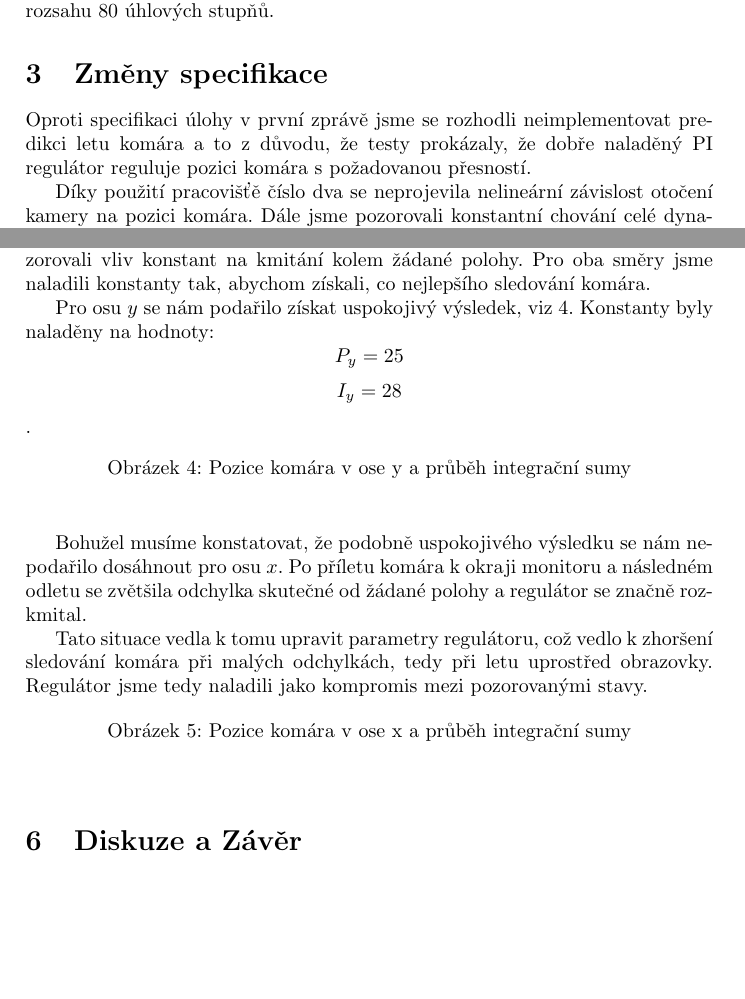
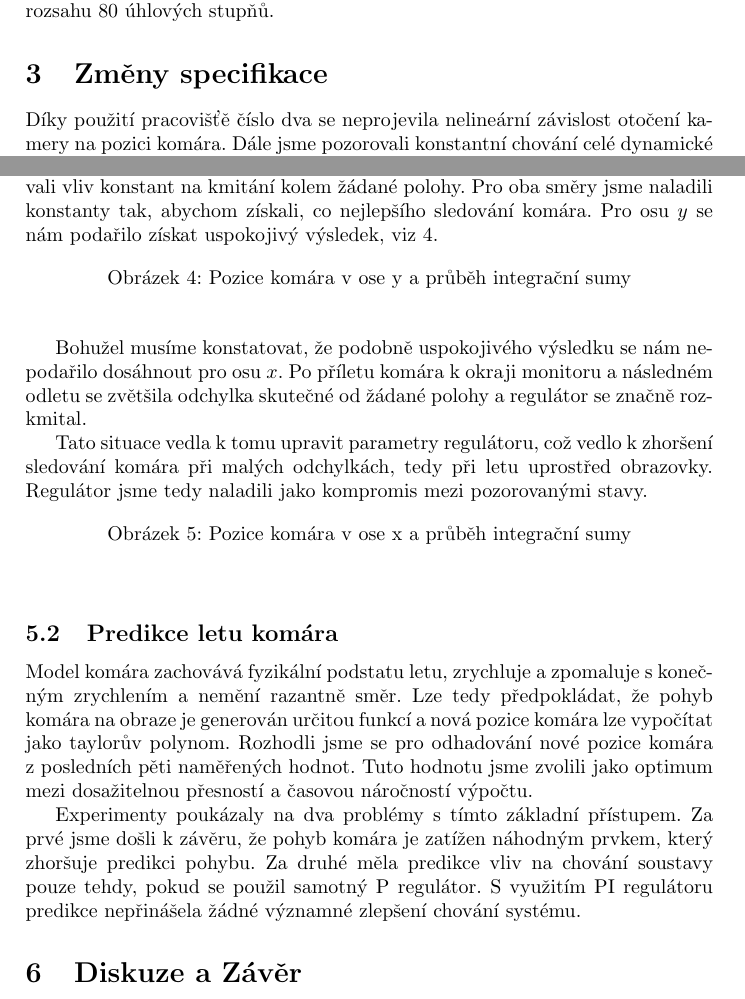
Before and after one commit to filipjares/mosquito, a LaTeX document (report/report3.tex): two parts of pages 3 and 6 of 7, joined at a grey line, cut so that both start at the same text, the shorter picture padded with empty space. Compiled offline with pdfLaTeX.

Commit message:
experimentalni vysledky

```diff
--- a/report/report3.tex
+++ b/report/report3.tex
@@ -75,10 +75,6 @@
 \section{Změny specifikace}
 
 		%TODO: vymyslet to
-		Oproti specifikaci úlohy v první zprávě jsme se rozhodli neimplementovat predikci letu komára
-		a to z důvodu, že testy prokázaly, že dobře naladěný PI regulátor reguluje pozici komára s požadovanou
-		přesností.
-
 		Díky použití pracovišťě číslo dva se neprojevila nelineární závislost otočení kamery na pozici komára.
 		Dále jsme pozorovali konstantní chování celé dynamické soustavy kamery se servy, tedy jsme ani neřešili
 		identifikaci soustavy.
@@ -177,10 +173,7 @@
 Na základě pozorování jsme rozdělili regulátor polohy na regulaci v každé ose zvlášť.
 Pro testování jsme si zobrazovali graf pozice komára v jedné ose a pozorovali vliv konstant na kmitání kolem žádané polohy.
 Pro oba směry jsme naladili konstanty tak, abychom získali, co nejlepšího sledování komára.
-
-Pro osu $y$ se nám podařilo získat uspokojivý výsledek, viz \ref{fig:osay}. Konstanty byly naladěny na hodnoty:
-$$P_y = 25$$
-$$I_y = 28$$.
+Pro osu $y$ se nám podařilo získat uspokojivý výsledek, viz \ref{fig:osay}.
 
 \begin{figure}[!h]
 	\centering
@@ -201,6 +194,20 @@ tedy při letu uprostřed obrazovky. Regulátor jsme tedy naladili jako kompromi
 	\caption{Pozice komára v ose x a průběh integrační sumy}\label{fig:osax}
 \end{figure}
 
+\subsection{Predikce letu komára}
+
+Model komára zachovává fyzikální podstatu letu, zrychluje a zpomaluje s koneč\-ným zrychlením a nemění razantně směr.
+Lze tedy předpokládat, že pohyb komára na obraze je generován určitou funkcí a
+nová pozice komára lze vypočítat jako taylorův polynom.
+Rozhodli jsme se pro odhadování nové pozice komára z posledních pěti naměřených hodnot.
+Tuto hodnotu jsme zvolili jako optimum mezi dosažitelnou přesností a časovou náročností výpočtu.
+
+Experimenty poukázaly na dva problémy s tímto základní přístupem.
+Za prvé jsme došli k závěru, že pohyb komára je zatížen náhodným prvkem, který zhoršuje predikci pohybu.
+Za druhé měla predikce vliv na chování soustavy pouze tehdy, pokud se použil samotný P regulátor.
+S využitím PI regulátoru predikce nepřinášela žádné významné zlepšení chování systému.
+
+
 \section{Diskuze a Závěr}
 
 \bibliographystyle{splncs03}
```
